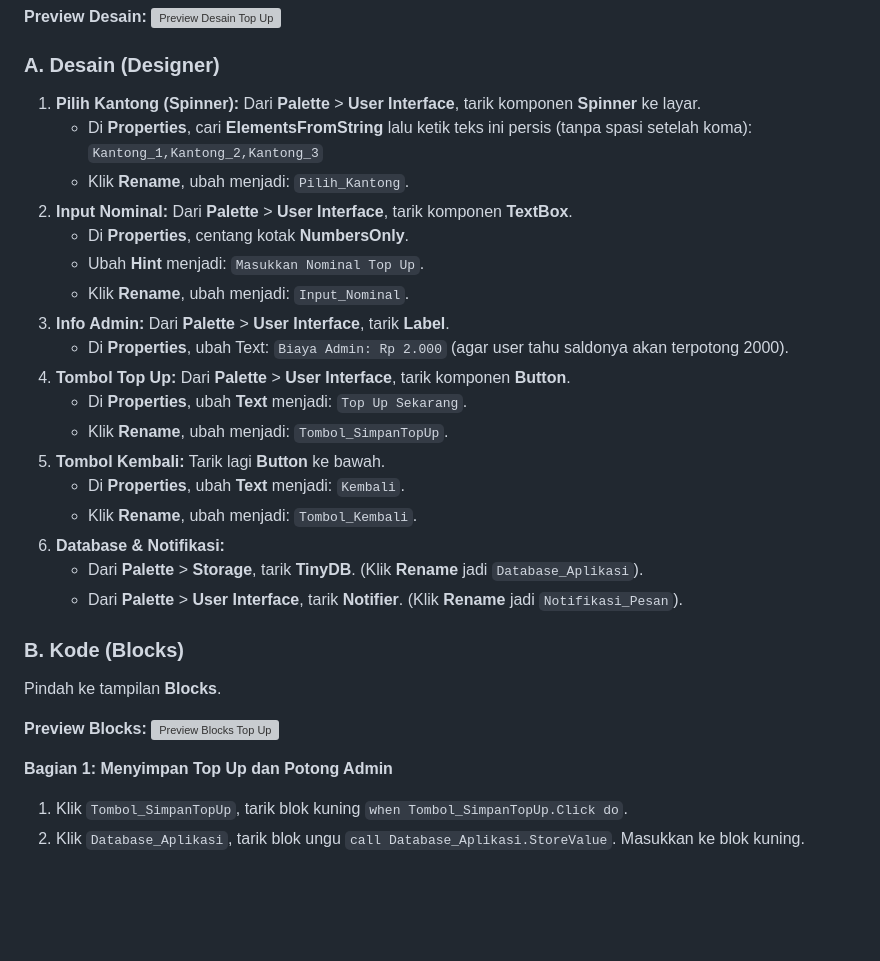
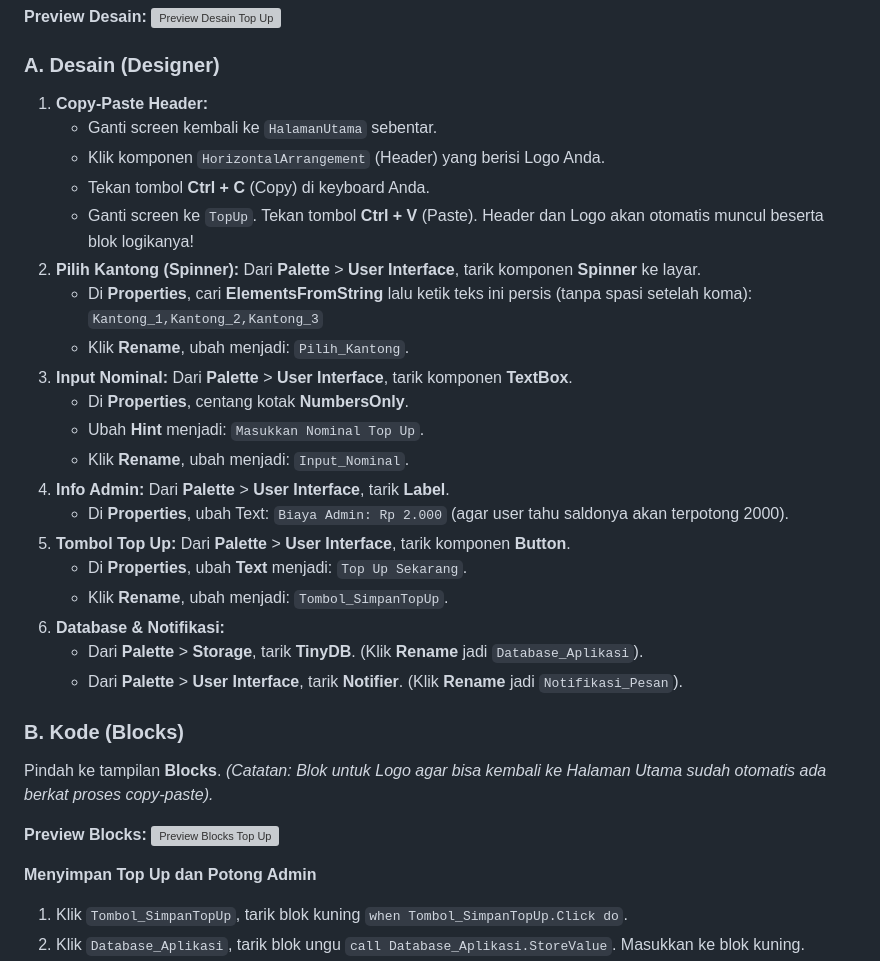
Before and after one commit to raisramadhani/runagguru-smp10-codingfest, a Markdown page: kel3.md, the part around one of its changes. Drawn GitHub-style; blank space fills up the shorter version; grey boxes are pictures that could not be loaded.

```diff
--- a/kel3.md
+++ b/kel3.md
@@ -77,33 +89,35 @@ Ganti screen aktif ke **TopUp** melalui dropdown Screen di atas. Di halaman ini
 
 ### A. Desain (Designer)
 
-1. **Pilih Kantong (Spinner):** Dari **Palette** > **User Interface**, tarik komponen **Spinner** ke layar.
+1. **Copy-Paste Header:**
+   - Ganti screen kembali ke `HalamanUtama` sebentar.
+   - Klik komponen `HorizontalArrangement` (Header) yang berisi Logo Anda.
+   - Tekan tombol **Ctrl + C** (Copy) di keyboard Anda.
+   - Ganti screen ke `TopUp`. Tekan tombol **Ctrl + V** (Paste). Header dan Logo akan otomatis muncul beserta blok logikanya!
+2. **Pilih Kantong (Spinner):** Dari **Palette** > **User Interface**, tarik komponen **Spinner** ke layar.
    - Di **Properties**, cari **ElementsFromString** lalu ketik teks ini persis (tanpa spasi setelah koma): `Kantong_1,Kantong_2,Kantong_3`
    - Klik **Rename**, ubah menjadi: `Pilih_Kantong`.
-2. **Input Nominal:** Dari **Palette** > **User Interface**, tarik komponen **TextBox**.
+3. **Input Nominal:** Dari **Palette** > **User Interface**, tarik komponen **TextBox**.
    - Di **Properties**, centang kotak **NumbersOnly**.
    - Ubah **Hint** menjadi: `Masukkan Nominal Top Up`.
    - Klik **Rename**, ubah menjadi: `Input_Nominal`.
-3. **Info Admin:** Dari **Palette** > **User Interface**, tarik **Label**.
+4. **Info Admin:** Dari **Palette** > **User Interface**, tarik **Label**.
    - Di **Properties**, ubah Text: `Biaya Admin: Rp 2.000` (agar user tahu saldonya akan terpotong 2000).
-4. **Tombol Top Up:** Dari **Palette** > **User Interface**, tarik komponen **Button**.
+5. **Tombol Top Up:** Dari **Palette** > **User Interface**, tarik komponen **Button**.
    - Di **Properties**, ubah **Text** menjadi: `Top Up Sekarang`.
    - Klik **Rename**, ubah menjadi: `Tombol_SimpanTopUp`.
-5. **Tombol Kembali:** Tarik lagi **Button** ke bawah.
-   - Di **Properties**, ubah **Text** menjadi: `Kembali`.
-   - Klik **Rename**, ubah menjadi: `Tombol_Kembali`.
 6. **Database & Notifikasi:**
    - Dari **Palette** > **Storage**, tarik **TinyDB**. (Klik **Rename** jadi `Database_Aplikasi`).
    - Dari **Palette** > **User Interface**, tarik **Notifier**. (Klik **Rename** jadi `Notifikasi_Pesan`).
 
 ### B. Kode (Blocks)
 
-Pindah ke tampilan **Blocks**.
+Pindah ke tampilan **Blocks**. _(Catatan: Blok untuk Logo agar bisa kembali ke Halaman Utama sudah otomatis ada berkat proses copy-paste)._
 
 **Preview Blocks:**
 ![Preview Blocks Top Up](kel3-3.1.png)
 
-**Bagian 1: Menyimpan Top Up dan Potong Admin**
+**Menyimpan Top Up dan Potong Admin**
 
 1. Klik `Tombol_SimpanTopUp`, tarik blok kuning `when Tombol_SimpanTopUp.Click do`.
 2. Klik `Database_Aplikasi`, tarik blok ungu `call Database_Aplikasi.StoreValue`. Masukkan ke blok kuning.
```
Also changed, not shown: other parts of kel3.md (+26 -24 lines).
